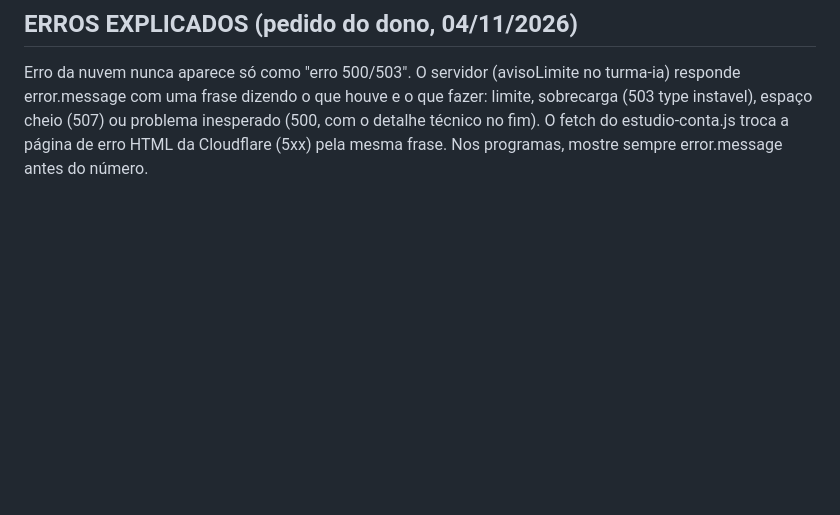
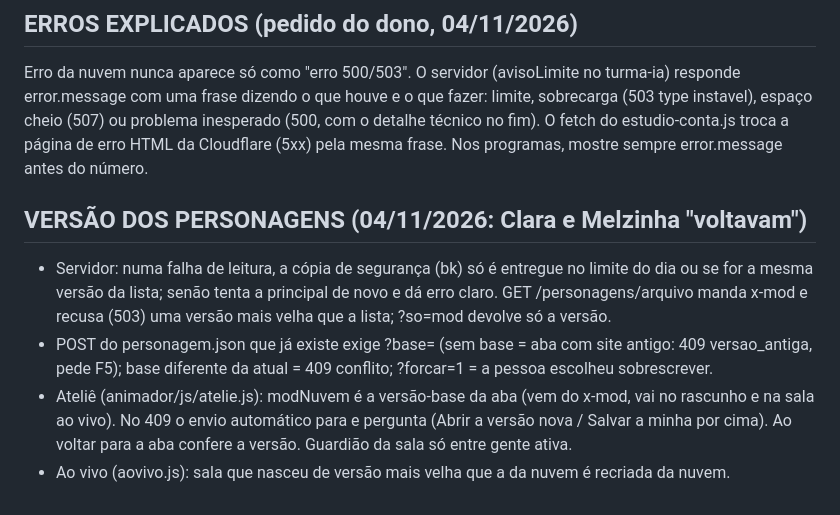
Before and after one commit to problemsbloxcreate-lab/problemsbloxcreate-lab.github.io, a Markdown page: CLAUDE.md, the part around the change. GitHub-like rendering; blank space fills up the shorter version.

Commit message:
CLAUDE.md: versão dos personagens
Co-Authored-By: Claude Opus 5.5 <noreply@anthropic.com>

```diff
--- a/CLAUDE.md
+++ b/CLAUDE.md
@@ -124,3 +124,9 @@
 
 ## ERROS EXPLICADOS (pedido do dono, 04/11/2026)
 Erro da nuvem nunca aparece só como "erro 500/503". O servidor (avisoLimite no turma-ia) responde error.message com uma frase dizendo o que houve e o que fazer: limite, sobrecarga (503 type instavel), espaço cheio (507) ou problema inesperado (500, com o detalhe técnico no fim). O fetch do estudio-conta.js troca a página de erro HTML da Cloudflare (5xx) pela mesma frase. Nos programas, mostre sempre error.message antes do número.
+
+## VERSÃO DOS PERSONAGENS (04/11/2026: Clara e Melzinha "voltavam")
+- Servidor: numa falha de leitura, a cópia de segurança (bk) só é entregue no limite do dia ou se for a mesma versão da lista; senão tenta a principal de novo e dá erro claro. GET /personagens/arquivo manda x-mod e recusa (503) uma versão mais velha que a lista; ?so=mod devolve só a versão.
+- POST do personagem.json que já existe exige ?base=<mod> (sem base = aba com site antigo: 409 versao_antiga, pede F5); base diferente da atual = 409 conflito; ?forcar=1 = a pessoa escolheu sobrescrever.
+- Ateliê (animador/js/atelie.js): modNuvem é a versão-base da aba (vem do x-mod, vai no rascunho e na sala ao vivo). No 409 o envio automático para e pergunta (Abrir a versão nova / Salvar a minha por cima). Ao voltar para a aba confere a versão. Guardião da sala só entre gente ativa.
+- Ao vivo (aovivo.js): sala que nasceu de versão mais velha que a da nuvem é recriada da nuvem.
```
